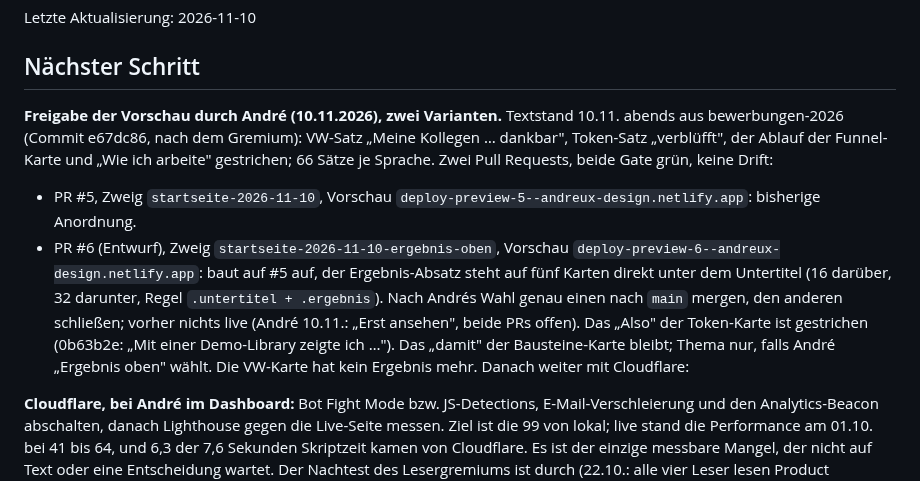
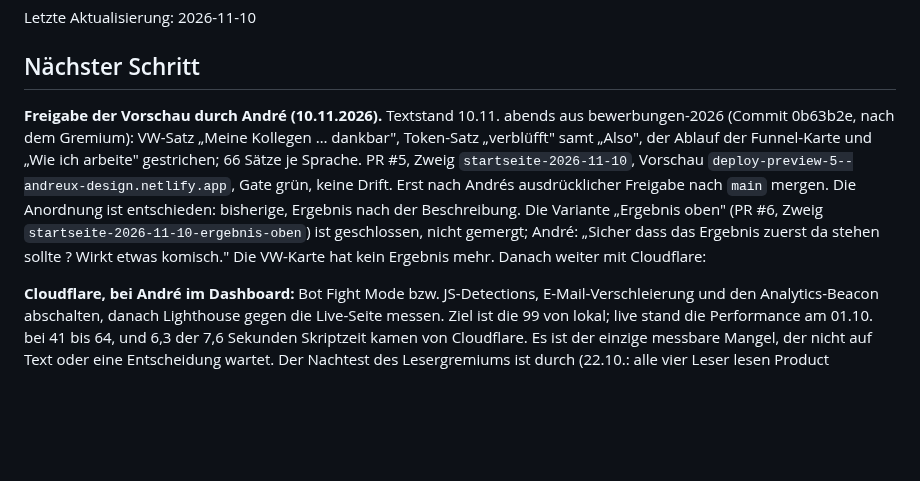
Before and after one commit to andreux-design/andreux-design-site, a Markdown page: PROJECT_STATE.md, the part around the change. GitHub-like rendering; blank space fills up the shorter version.

Commit message:
Stand: Anordnung entschieden, PR #6 geschlossen; #5 wartet auf Freigabe
Co-Authored-By: Claude Opus 5.5 (1M context) <noreply@anthropic.com>

```diff
--- a/PROJECT_STATE.md
+++ b/PROJECT_STATE.md
@@ -4,23 +4,18 @@ Letzte Aktualisierung: 2026-11-10
 
 ## Nächster Schritt
 
-**Freigabe der Vorschau durch André (10.11.2026), zwei Varianten.**
-Textstand 10.11. abends aus bewerbungen-2026 (Commit e67dc86, nach dem
-Gremium): VW-Satz „Meine Kollegen … dankbar", Token-Satz „verblüfft", der
-Ablauf der Funnel-Karte und „Wie ich arbeite" gestrichen; 66 Sätze je
-Sprache. Zwei Pull Requests, beide Gate grün, keine Drift:
-- PR #5, Zweig `startseite-2026-11-10`, Vorschau
-  `deploy-preview-5--andreux-design.netlify.app`: bisherige Anordnung.
-- PR #6 (Entwurf), Zweig `startseite-2026-11-10-ergebnis-oben`, Vorschau
-  `deploy-preview-6--andreux-design.netlify.app`: baut auf #5 auf, der
-  Ergebnis-Absatz steht auf fünf Karten direkt unter dem Untertitel
-  (16 darüber, 32 darunter, Regel `.untertitel + .ergebnis`).
-Nach Andrés Wahl genau einen nach `main` mergen, den anderen schließen;
-vorher nichts live (André 10.11.: „Erst ansehen", beide PRs offen). Das
-„Also" der Token-Karte ist gestrichen (0b63b2e: „Mit einer Demo-Library
-zeigte ich …"). Das „damit" der Bausteine-Karte bleibt; Thema nur, falls
-André „Ergebnis oben" wählt. Die
-VW-Karte hat kein Ergebnis mehr. Danach weiter mit Cloudflare:
+**Freigabe der Vorschau durch André (10.11.2026).** Textstand 10.11.
+abends aus bewerbungen-2026 (Commit 0b63b2e, nach dem Gremium): VW-Satz
+„Meine Kollegen … dankbar", Token-Satz „verblüfft" samt „Also", der Ablauf
+der Funnel-Karte und „Wie ich arbeite" gestrichen; 66 Sätze je Sprache.
+PR #5, Zweig `startseite-2026-11-10`, Vorschau
+`deploy-preview-5--andreux-design.netlify.app`, Gate grün, keine Drift.
+Erst nach Andrés ausdrücklicher Freigabe nach `main` mergen.
+Die Anordnung ist entschieden: bisherige, Ergebnis nach der Beschreibung.
+Die Variante „Ergebnis oben" (PR #6, Zweig
+`startseite-2026-11-10-ergebnis-oben`) ist geschlossen, nicht gemergt;
+André: „Sicher dass das Ergebnis zuerst da stehen sollte ? Wirkt etwas
+komisch." Die VW-Karte hat kein Ergebnis mehr. Danach weiter mit Cloudflare:
 
 **Cloudflare, bei André im Dashboard:** Bot Fight Mode bzw. JS-Detections,
 E-Mail-Verschleierung und den Analytics-Beacon abschalten, danach Lighthouse
```
